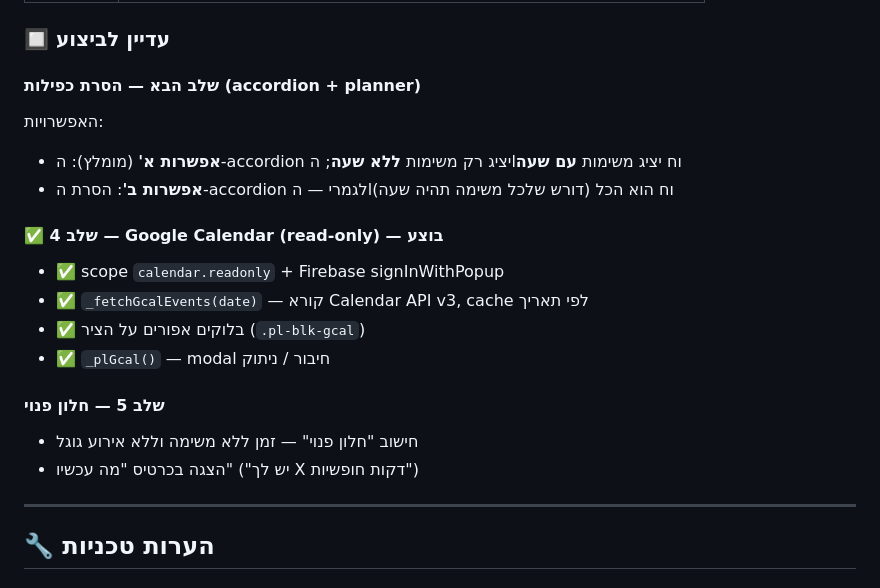
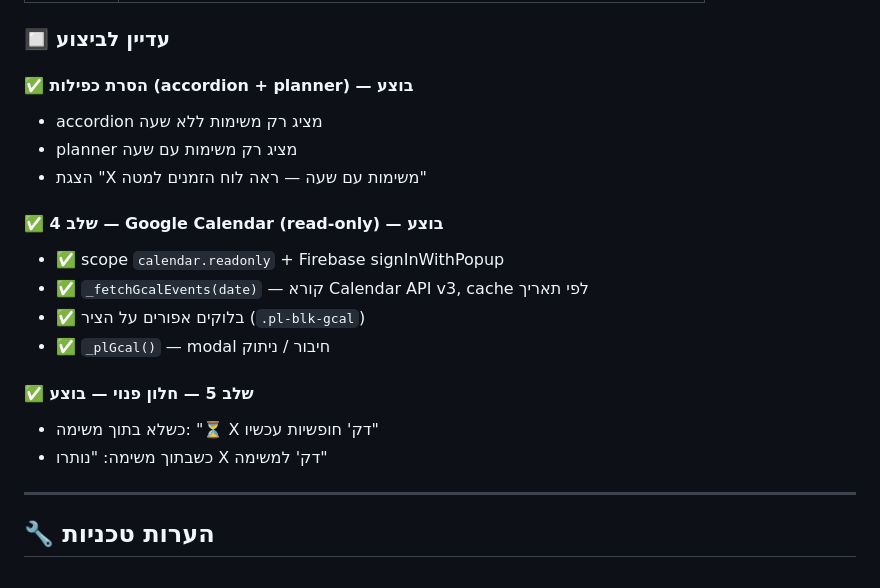
Before and after one commit to williash7/haalia-sheli-, a Markdown page: PLAN.md, the part around the change. Rendered like a GitHub page.

Commit message:
Update PLAN.md: mark dedup and free-window as done
Co-Authored-By: Claude Sonnet 4.6 <noreply@anthropic.com>

```diff
--- a/PLAN.md
+++ b/PLAN.md
@@ -96,10 +96,10 @@
 
 ### 🔲 עדיין לביצוע
 
-#### שלב הבא — הסרת כפילות (accordion + planner)
-האפשרויות:
-- **אפשרות א'** (מומלץ): ה-accordion יציג רק משימות **ללא שעה**; הlוח יציג משימות **עם שעה**
-- **אפשרות ב'**: הסרת ה-accordion לגמרי — הlוח הוא הכל (דורש שלכל משימה תהיה שעה)
+#### ✅ הסרת כפילות (accordion + planner) — בוצע
+- accordion מציג רק משימות ללא שעה
+- planner מציג רק משימות עם שעה
+- הצגת "X משימות עם שעה — ראה לוח הזמנים למטה"
 
 #### ✅ שלב 4 — Google Calendar (read-only) — בוצע
 - ✅ scope `calendar.readonly` + Firebase signInWithPopup
@@ -107,9 +107,9 @@
 - ✅ בלוקים אפורים על הציר (`.pl-blk-gcal`)
 - ✅ `_plGcal()` — modal חיבור / ניתוק
 
-#### שלב 5 — חלון פנוי
-- חישוב "חלון פנוי" — זמן ללא משימה וללא אירוע גוגל
-- הצגה בכרטיס "מה עכשיו" ("יש לך X דקות חופשיות")
+#### ✅ שלב 5 — חלון פנוי — בוצע
+- כשלא בתוך משימה: "⏳ X דק' חופשיות עכשיו"
+- כשבתוך משימה: "נותרו X דק' למשימה"
 
 ---
 
```
